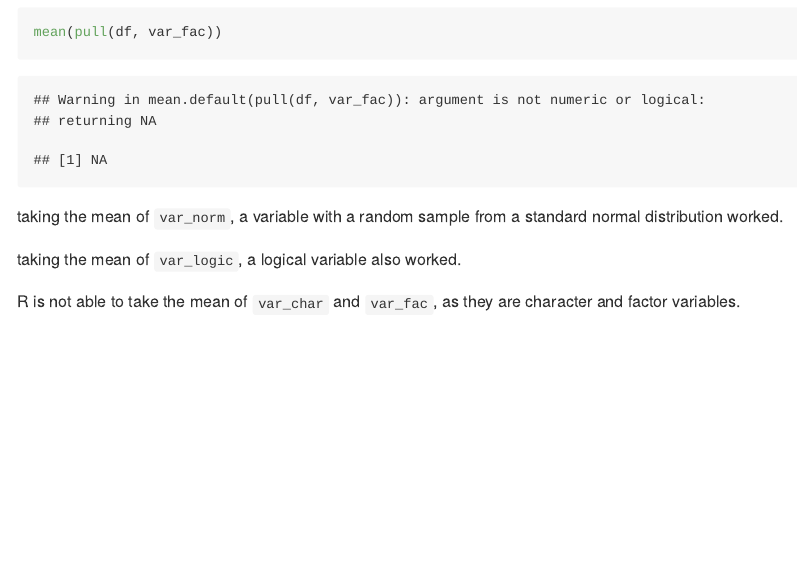
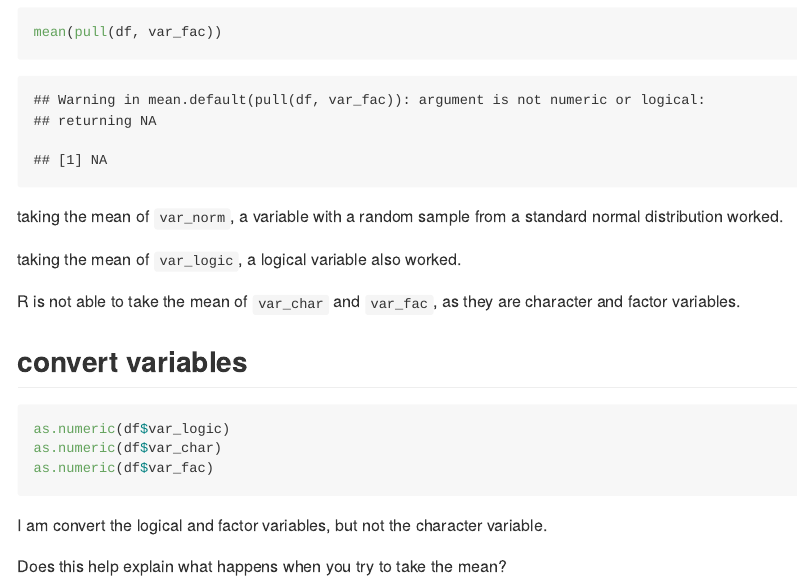
Before and after one commit to sopochkon1/p8105_hw1_SC4934, an R Markdown document (p8105_hw1_sc4934.Rmd): the page in a window 1100 px wide, from 2280 px down. Rendered offline with R 4.5, knitr and Pandoc, with nearby package versions; code that draws random numbers runs with fixed seeds of ours.

Commit message:
convert and describe

````diff
--- a/p8105_hw1_sc4934.Rmd
+++ b/p8105_hw1_sc4934.Rmd
@@ -73,3 +73,18 @@ taking the mean of `var_norm`, a variable with a random sample from a standard n
 taking the mean of `var_logic`, a logical variable also worked.
 
 R is not able to take the mean of `var_char` and `var_fac`, as they are character and factor variables.
+
+
+## convert variables
+
+```{r chunk_convert,results = "hide", message=FALSE, warning=FALSE}
+as.numeric(df$var_logic)
+as.numeric(df$var_char)
+as.numeric(df$var_fac)
+```
+
+I am convert the logical and factor variables, but not the character variable.
+
+
+
+ Does this help explain what happens when you try to take the mean?
````
Also changed, not shown: p8105_hw1_sc4934.md.
